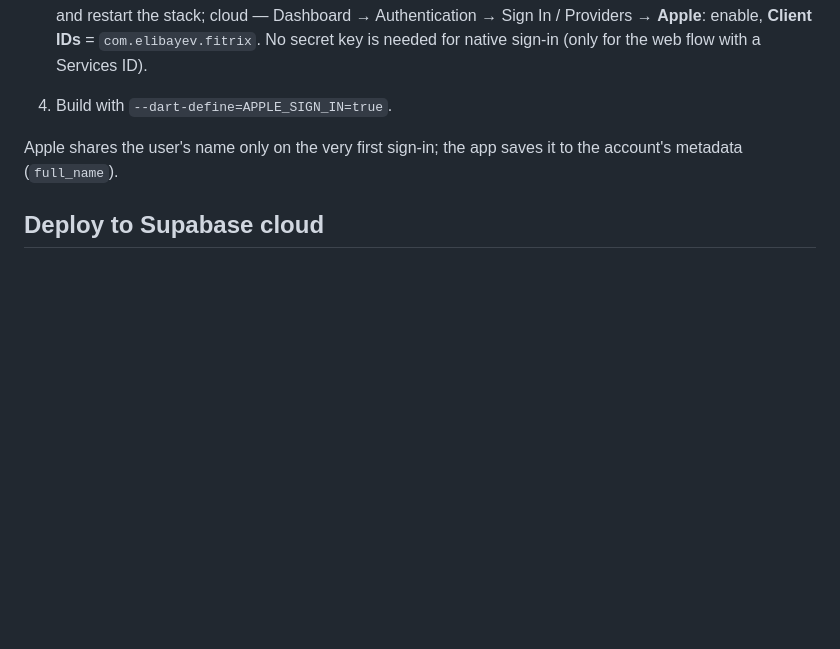
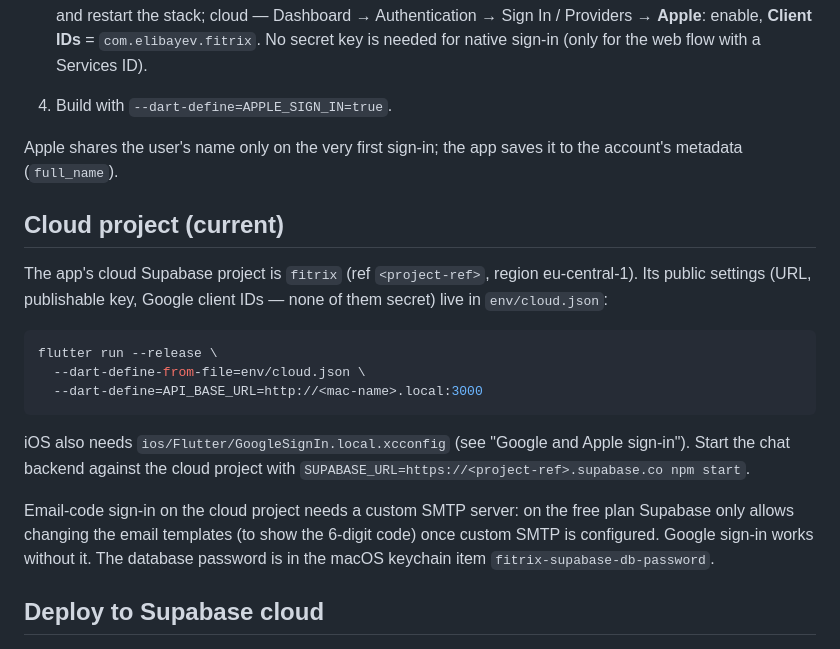
Before and after one commit to Myxabzbzzz/fitrix, a Markdown page: README.md, the part around the change. GitHub-like rendering; blank space fills up the shorter version.

Commit message:
Add cloud Supabase project settings and build instructions
Public client settings for the fitrix cloud project in env/cloud.json
(use with --dart-define-from-file). Notes that email-code sign-in needs
custom SMTP on the free plan.

````diff
--- a/README.md
+++ b/README.md
@@ -270,6 +270,28 @@ breaks signing. Once the account is paid ($99/year):
 Apple shares the user's name only on the very first sign-in; the app saves
 it to the account's metadata (`full_name`).
 
+## Cloud project (current)
+
+The app's cloud Supabase project is `fitrix` (ref `<project-ref>`,
+region eu-central-1). Its public settings (URL, publishable key, Google
+client IDs — none of them secret) live in `env/cloud.json`:
+
+```bash
+flutter run --release \
+  --dart-define-from-file=env/cloud.json \
+  --dart-define=API_BASE_URL=http://<mac-name>.local:3000
+```
+
+iOS also needs `ios/Flutter/GoogleSignIn.local.xcconfig` (see "Google and
+Apple sign-in"). Start the chat backend against the cloud project with
+`SUPABASE_URL=https://<project-ref>.supabase.co npm start`.
+
+Email-code sign-in on the cloud project needs a custom SMTP server: on the
+free plan Supabase only allows changing the email templates (to show the
+6-digit code) once custom SMTP is configured. Google sign-in works without it.
+The database password is in the macOS keychain item
+`fitrix-supabase-db-password`.
+
 ## Deploy to Supabase cloud
 
 1. **Create a project** at https://supabase.com/dashboard (pick a region
````
